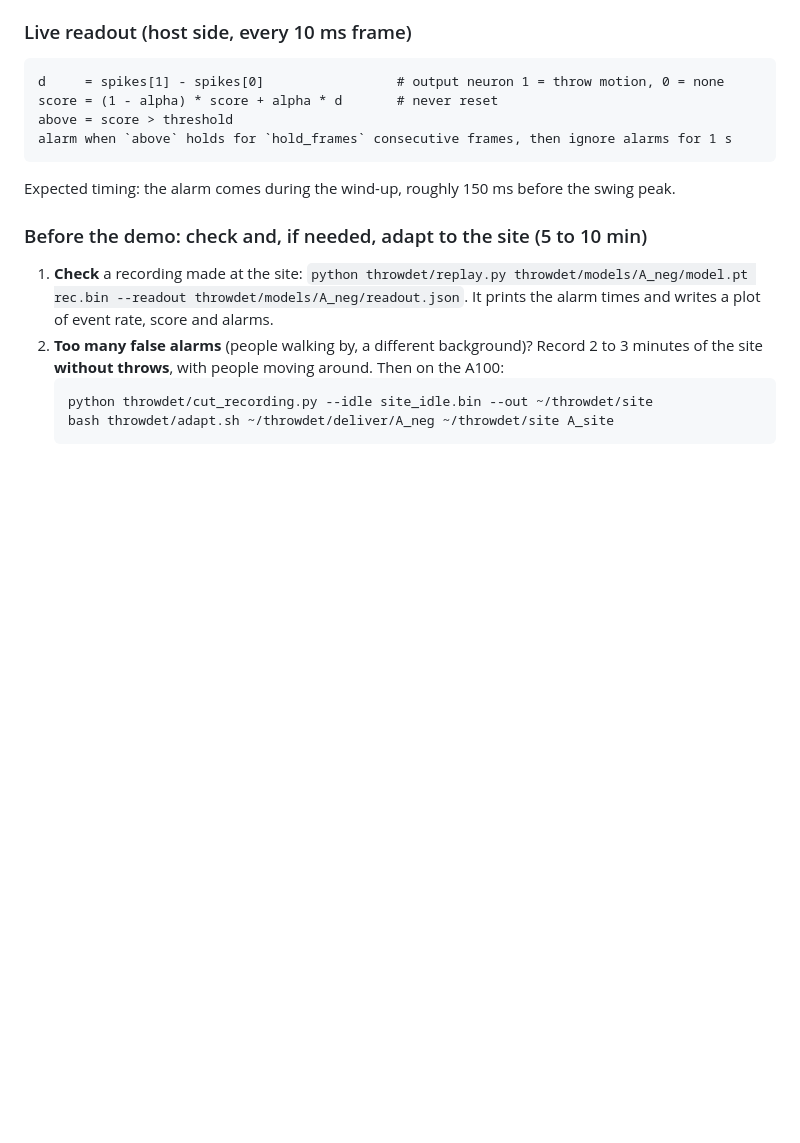
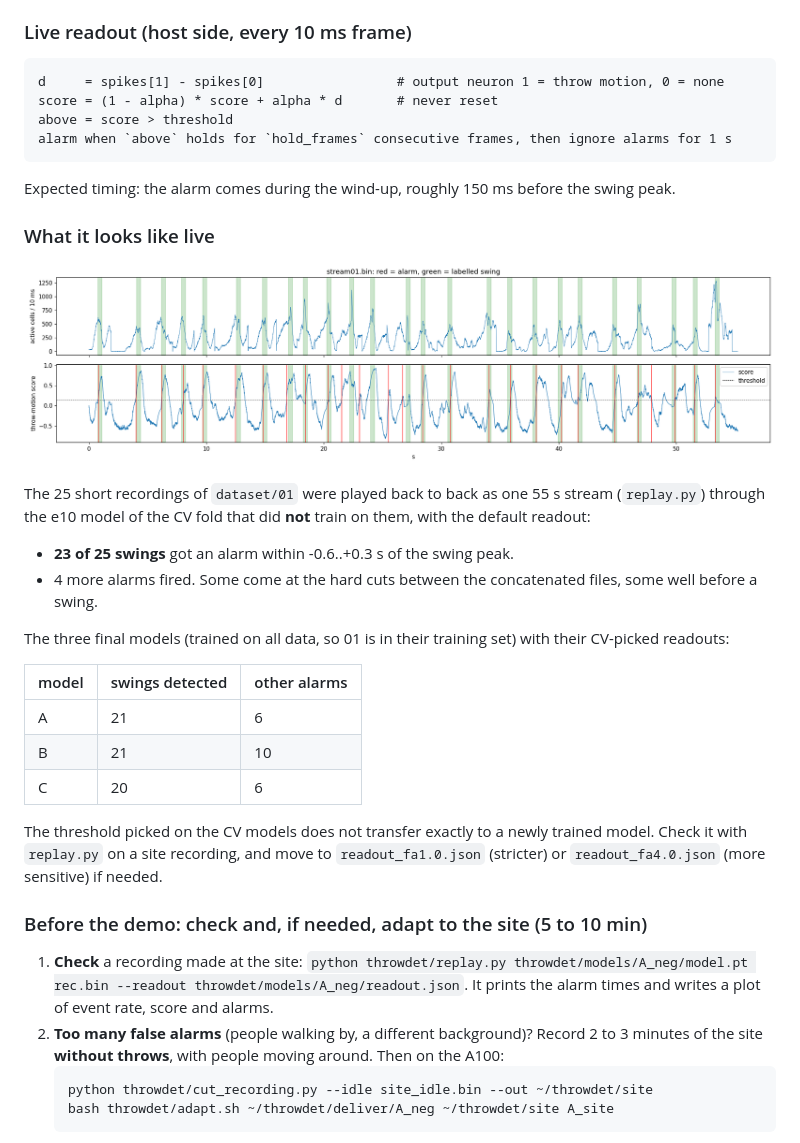
Before and after one commit to yDiffraction/AI-Robotics-Berlin, a Markdown page: throwdet/README.md, the part around the change. GitHub-like rendering; pictures changed too: throwdet/replay_01_heldout.png (added); blank space fills up the shorter version.

Commit message:
Live replay illustration on held-out recordings; robust timestamp handling in replay

````diff
--- a/throwdet/README.md
+++ b/throwdet/README.md
@@ -36,6 +36,24 @@ alarm when `above` holds for `hold_frames` consecutive frames, then ignore alarm
 ```
 
 Expected timing: the alarm comes during the wind-up, roughly 150 ms before the swing peak.
+
+### What it looks like live
+
+![replay](replay_01_heldout.png)
+
+The 25 short recordings of `dataset/01` were played back to back as one 55 s stream (`replay.py`) through the e10 model of the CV fold that did **not** train on them, with the default readout:
+- **23 of 25 swings** got an alarm within -0.6..+0.3 s of the swing peak.
+- 4 more alarms fired. Some come at the hard cuts between the concatenated files, some well before a swing.
+
+The three final models (trained on all data, so 01 is in their training set) with their CV-picked readouts:
+
+| model | swings detected | other alarms |
+|---|---|---|
+| A | 21 | 6 |
+| B | 21 | 10 |
+| C | 20 | 6 |
+
+The threshold picked on the CV models does not transfer exactly to a newly trained model. Check it with `replay.py` on a site recording, and move to `readout_fa1.0.json` (stricter) or `readout_fa4.0.json` (more sensitive) if needed.
 
 ### Before the demo: check and, if needed, adapt to the site (5 to 10 min)
 
````
Also changed, not shown: 1 other file.
